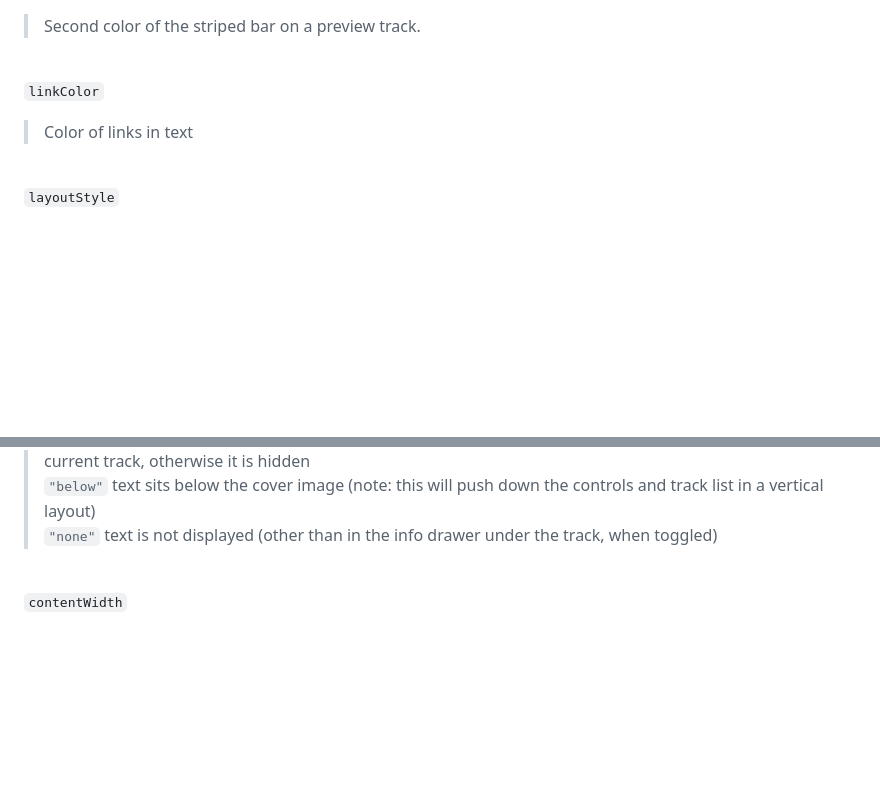
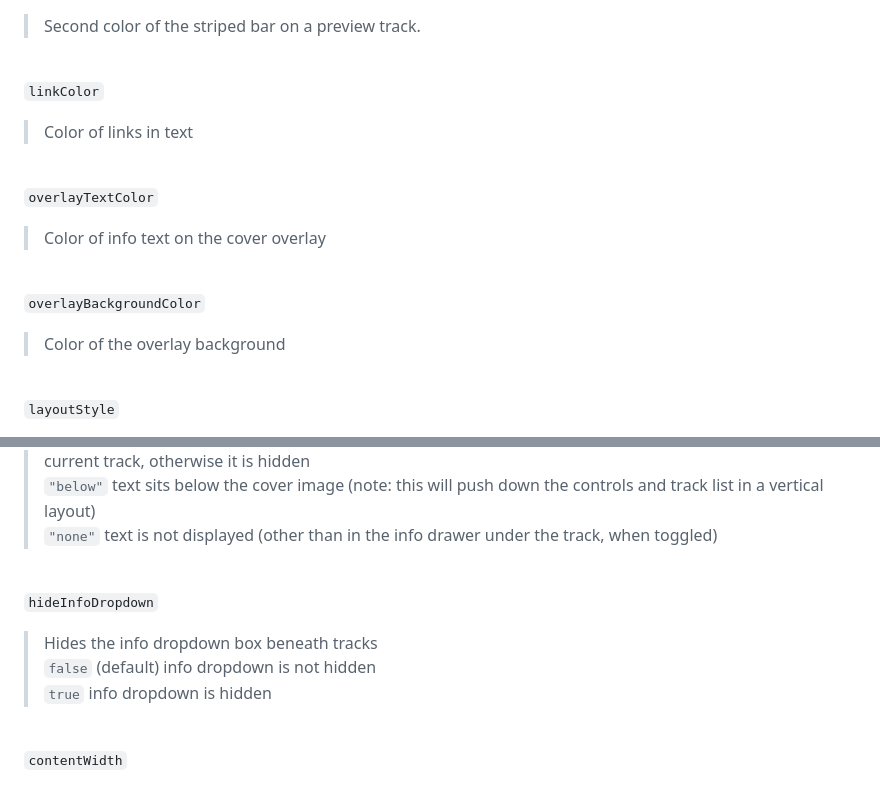
Before and after one commit to torcado194/scritch-player, a Markdown page: README.md, 2 parts joined by grey strips. GitHub-like rendering; blank space fills up the shorter version.

```diff
--- a/README.md
+++ b/README.md
@@ -244,6 +244,14 @@ And that's it! you can upload the files to your website, or zip them up and uplo
 > Color of links in text
 
 \
+`overlayTextColor`
+> Color of info text on the cover overlay
+
+\
+`overlayBackgroundColor`
+> Color of the overlay background
+
+\
 `layoutStyle`
 > Styles the overall structure of the player
 > `"horizontal"` (default) the cover image sits to the right of the player controls and track list
@@ -256,6 +264,12 @@ And that's it! you can upload the files to your website, or zip them up and uplo
 > `"overlaid-toggle"` text sits layered on top of the cover image only if the info drawer is toggled on the current track, otherwise it is hidden
 > `"below"` text sits below the cover image (note: this will push down the controls and track list in a vertical layout)
 > `"none"` text is not displayed (other than in the info drawer under the track, when toggled)
+
+\
+`hideInfoDropdown`
+> Hides the info dropdown box beneath tracks
+> `false` (default) info dropdown is not hidden
+> `true` info dropdown is hidden
 
 \
 `contentWidth`
```
